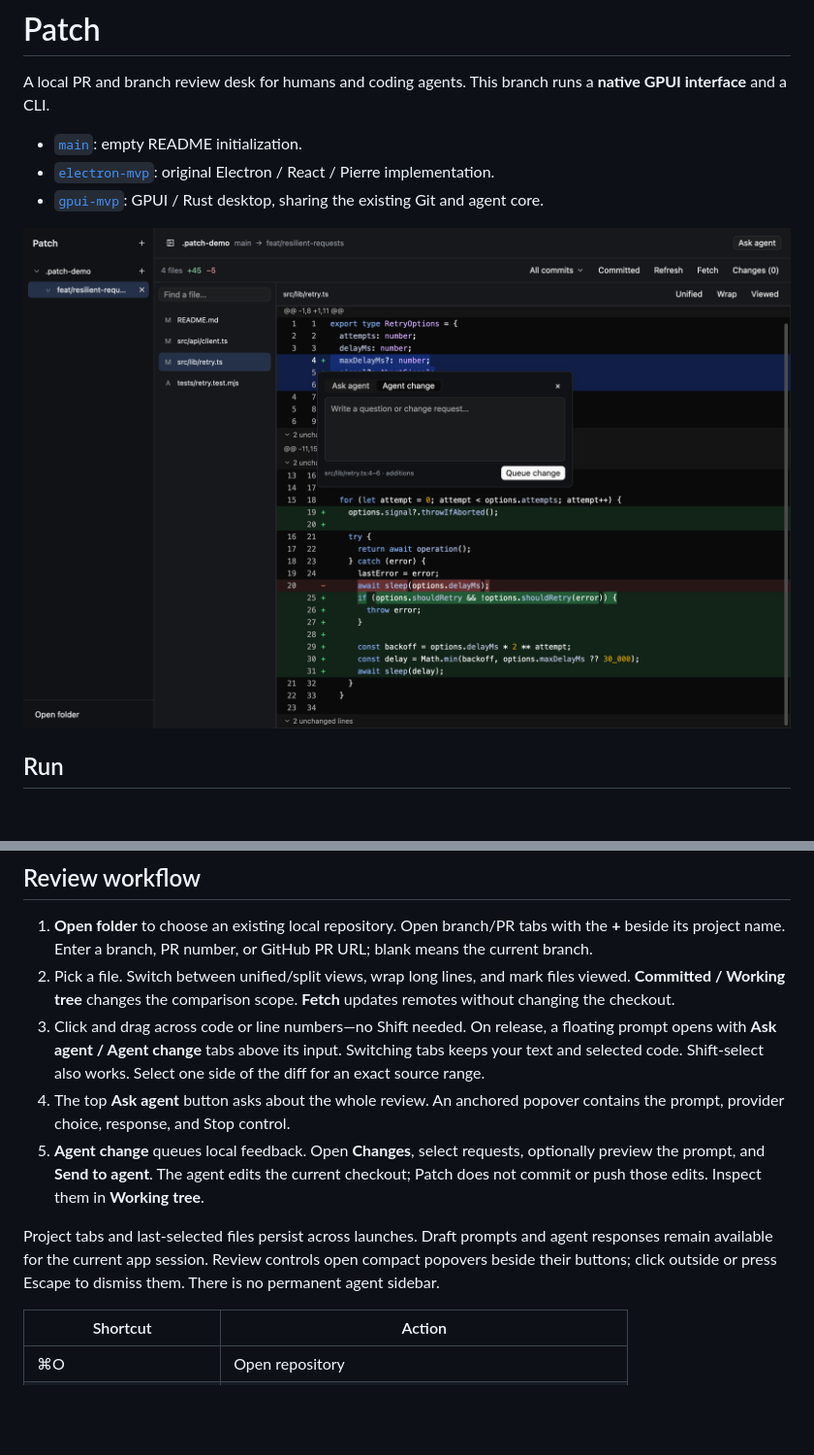
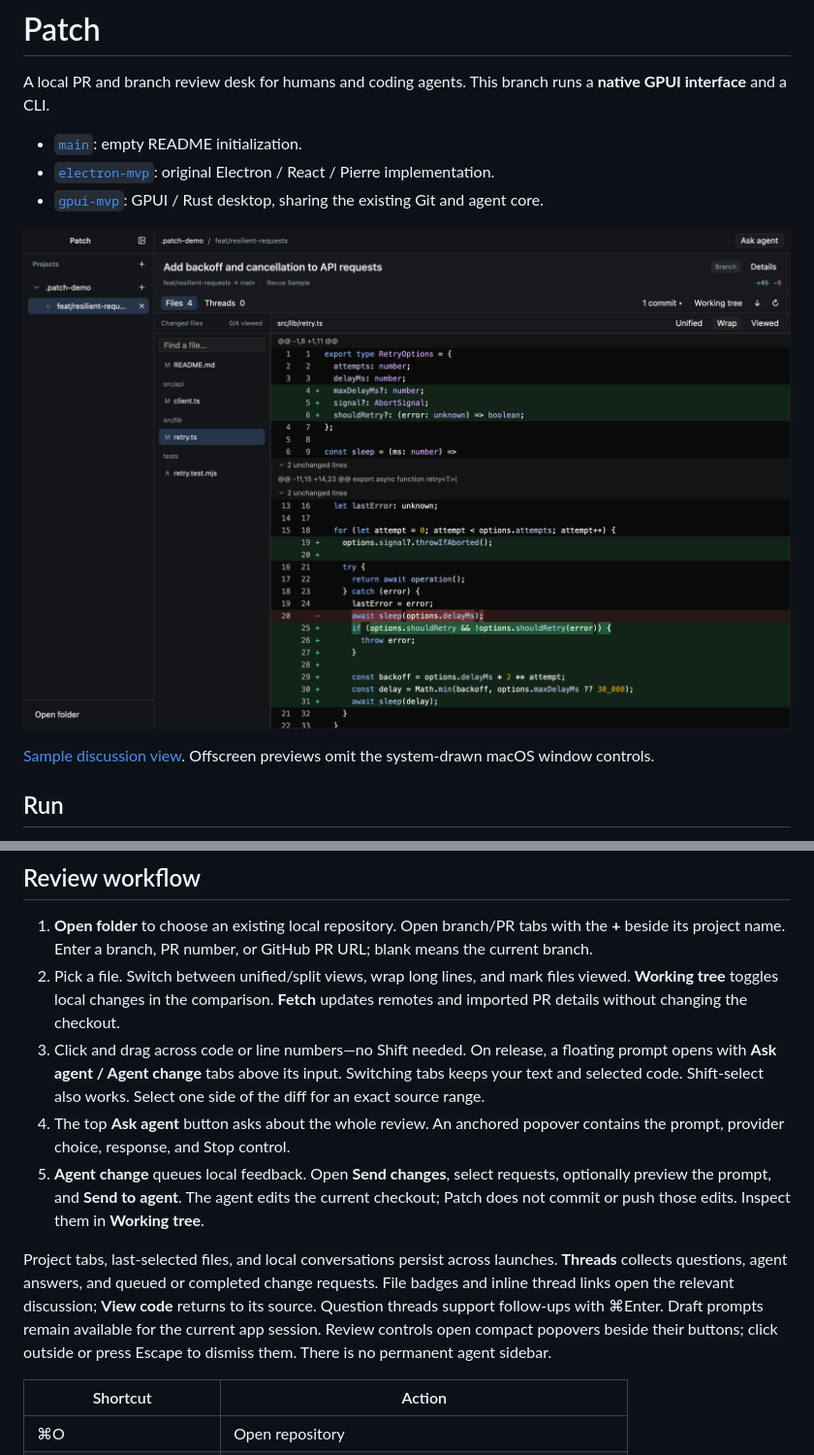
Before and after one commit to peterdpong/rev, a Markdown page: README.md, 2 parts joined by grey strips. Shown at 97% size. Drawn GitHub-style; pictures changed too: docs/gpui-preview.png; blank space fills up the shorter version.

Commit message:
Refine review layout and persist agent discussions

```diff
--- a/README.md
+++ b/README.md
@@ -7,6 +7,8 @@ A local PR and branch review desk for humans and coding agents. This branch runs
 - [`gpui-mvp`](https://github.com/peterdpong/patch/tree/gpui-mvp): GPUI / Rust desktop, sharing the existing Git and agent core.
 
 ![Patch native review](docs/gpui-preview.png)
+
+[Sample discussion view](docs/gpui-threads.png). Offscreen previews omit the system-drawn macOS window controls.
 
 ## Run
 
@@ -36,12 +38,12 @@ The first Cargo build downloads and compiles GPUI. Later development builds are
 ## Review workflow
 
 1. **Open folder** to choose an existing local repository. Open branch/PR tabs with the **+** beside its project name. Enter a branch, PR number, or GitHub PR URL; blank means the current branch.
-2. Pick a file. Switch between unified/split views, wrap long lines, and mark files viewed. **Committed / Working tree** changes the comparison scope. **Fetch** updates remotes without changing the checkout.
+2. Pick a file. Switch between unified/split views, wrap long lines, and mark files viewed. **Working tree** toggles local changes in the comparison. **Fetch** updates remotes and imported PR details without changing the checkout.
 3. Click and drag across code or line numbers—no Shift needed. On release, a floating prompt opens with **Ask agent / Agent change** tabs above its input. Switching tabs keeps your text and selected code. Shift-select also works. Select one side of the diff for an exact source range.
 4. The top **Ask agent** button asks about the whole review. An anchored popover contains the prompt, provider choice, response, and Stop control.
-5. **Agent change** queues local feedback. Open **Changes**, select requests, optionally preview the prompt, and **Send to agent**. The agent edits the current checkout; Patch does not commit or push those edits. Inspect them in **Working tree**.
+5. **Agent change** queues local feedback. Open **Send changes**, select requests, optionally preview the prompt, and **Send to agent**. The agent edits the current checkout; Patch does not commit or push those edits. Inspect them in **Working tree**.
 
-Project tabs and last-selected files persist across launches. Draft prompts and agent responses remain available for the current app session. Review controls open compact popovers beside their buttons; click outside or press Escape to dismiss them. There is no permanent agent sidebar.
+Project tabs, last-selected files, and local conversations persist across launches. **Threads** collects questions, agent answers, and queued or completed change requests. File badges and inline thread links open the relevant discussion; **View code** returns to its source. Question threads support follow-ups with ⌘Enter. Draft prompts remain available for the current app session. Review controls open compact popovers beside their buttons; click outside or press Escape to dismiss them. There is no permanent agent sidebar.
 
 | Shortcut | Action |
 | --- | --- |
```
Also changed, not shown: other parts of README.md (+5 -3 lines), docs/architecture.md (+12 -0 lines), docs/gpui-threads.png (added), 16 other files.
